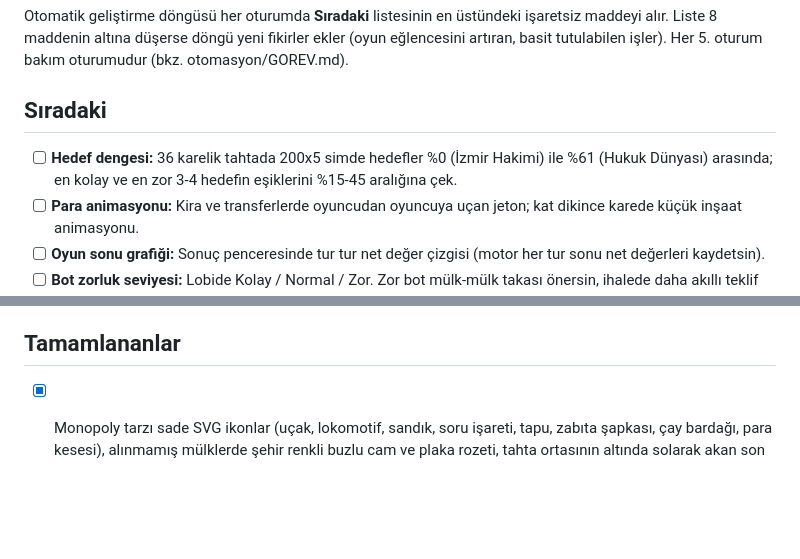
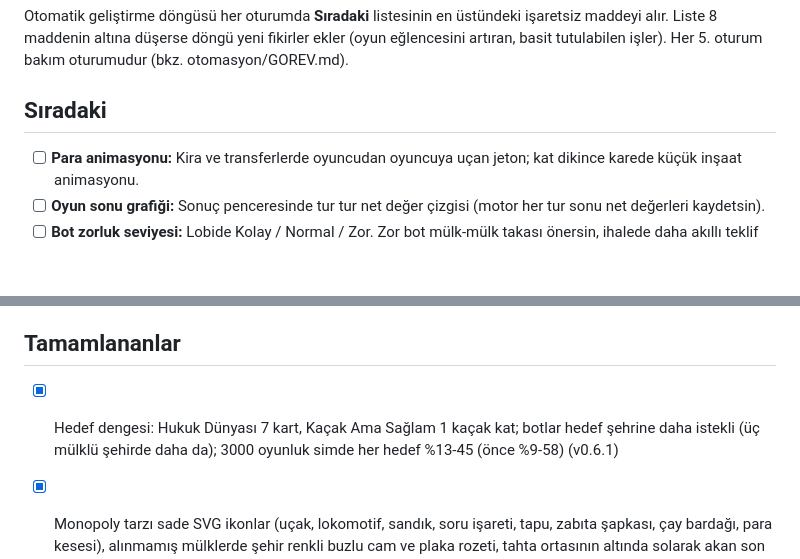
Before and after one commit to rovacom1/rant, a Markdown page: ROADMAP.md, 2 parts joined by grey strips. GitHub-like rendering; blank space fills up the shorter version.

Commit message:
Log session 13: goal balance (v0.6.1)
Co-Authored-By: Claude Opus 5.5 <noreply@anthropic.com>

```diff
--- a/ROADMAP.md
+++ b/ROADMAP.md
@@ -6,7 +6,6 @@ Her 5. oturum bakım oturumudur (bkz. otomasyon/GOREV.md).
 
 ## Sıradaki
 
-- [ ] **Hedef dengesi:** 36 karelik tahtada 200x5 simde hedefler %0 (İzmir Hakimi) ile %61 (Hukuk Dünyası) arasında; en kolay ve en zor 3-4 hedefin eşiklerini %15-45 aralığına çek.
 - [ ] **Para animasyonu:** Kira ve transferlerde oyuncudan oyuncuya uçan jeton; kat dikince karede küçük inşaat animasyonu.
 - [ ] **Oyun sonu grafiği:** Sonuç penceresinde tur tur net değer çizgisi (motor her tur sonu net değerleri kaydetsin).
 - [ ] **Bot zorluk seviyesi:** Lobide Kolay / Normal / Zor. Zor bot mülk-mülk takası önersin, ihalede daha akıllı teklif versin.
@@ -23,6 +22,7 @@ Her 5. oturum bakım oturumudur (bkz. otomasyon/GOREV.md).
 
 ## Tamamlananlar
 
+- [x] Hedef dengesi: Hukuk Dünyası 7 kart, Kaçak Ama Sağlam 1 kaçak kat; botlar hedef şehrine daha istekli (üç mülklü şehirde daha da); 3000 oyunluk simde her hedef %13-45 (önce %9-58) (v0.6.1)
 - [x] Monopoly tarzı sade SVG ikonlar (uçak, lokomotif, sandık, soru işareti, tapu, zabıta şapkası, çay bardağı, para kesesi), alınmamış mülklerde şehir renkli buzlu cam ve plaka rozeti, tahta ortasının altında solarak akan son olaylar ve tıklayınca tüm geçmiş; yan paneldeki olay listesi kaldırıldı (v0.6.0)
 - [x] Taşlar kare adını kapatmıyor: şeritten uzak kenarda (resimli karelerde üstte) yan yana dizilir, kare genişliğine göre boyutlanır; aynı karede çok taş varsa sığacak kadar üst üste biner. Kare vurgusunun nabız animasyonu düzeltildi (v0.5.1)
 - [x] 36 karelik 10x10 tahta: 4 havalimanı (her biri kirayı ikiye katlar), 4 gar (kira gar sayısıyla orantılı), 2 SÜRPRİZ karesi ve hemen uygulanan 15 etki, dönen soru işaretli kart animasyonu; hedef eşikleri yeni tahtaya göre ayarlandı (v0.5.0)
```
Also changed, not shown: GELISTIRME_GUNLUGU.md (+1 -0 lines).
